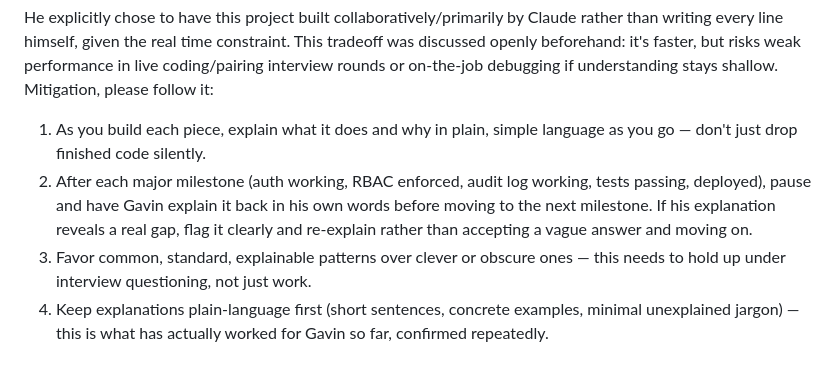
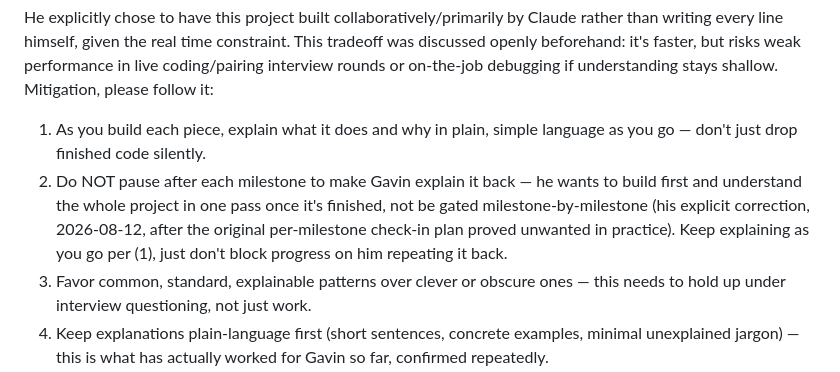
Before and after one commit to gpark1230/incident-desk, a Markdown page: CLAUDE.md, the part around the change. Drawn GitHub-style.

Commit message:
Update build philosophy: drop per-milestone check-ins
Original plan was to pause after each milestone and have Gavin explain
it back before moving on. In practice he'd rather build straight
through and do one full understanding pass at the end, so the
mid-build gating is out -- inline explanations as code lands stay.

```diff
--- a/CLAUDE.md
+++ b/CLAUDE.md
@@ -42,7 +42,7 @@ Gavin is a self-taught backend learner working toward a backend engineering job,
 He explicitly chose to have this project built collaboratively/primarily by Claude rather than writing every line himself, given the real time constraint. This tradeoff was discussed openly beforehand: it's faster, but risks weak performance in live coding/pairing interview rounds or on-the-job debugging if understanding stays shallow. Mitigation, please follow it:
 
 1. As you build each piece, explain what it does and why in plain, simple language as you go — don't just drop finished code silently.
-2. After each major milestone (auth working, RBAC enforced, audit log working, tests passing, deployed), pause and have Gavin explain it back in his own words before moving to the next milestone. If his explanation reveals a real gap, flag it clearly and re-explain rather than accepting a vague answer and moving on.
+2. Do NOT pause after each milestone to make Gavin explain it back — he wants to build first and understand the whole project in one pass once it's finished, not be gated milestone-by-milestone (his explicit correction, 2026-08-12, after the original per-milestone check-in plan proved unwanted in practice). Keep explaining as you go per (1), just don't block progress on him repeating it back.
 3. Favor common, standard, explainable patterns over clever or obscure ones — this needs to hold up under interview questioning, not just work.
 4. Keep explanations plain-language first (short sentences, concrete examples, minimal unexplained jargon) — this is what has actually worked for Gavin so far, confirmed repeatedly.
 
```
